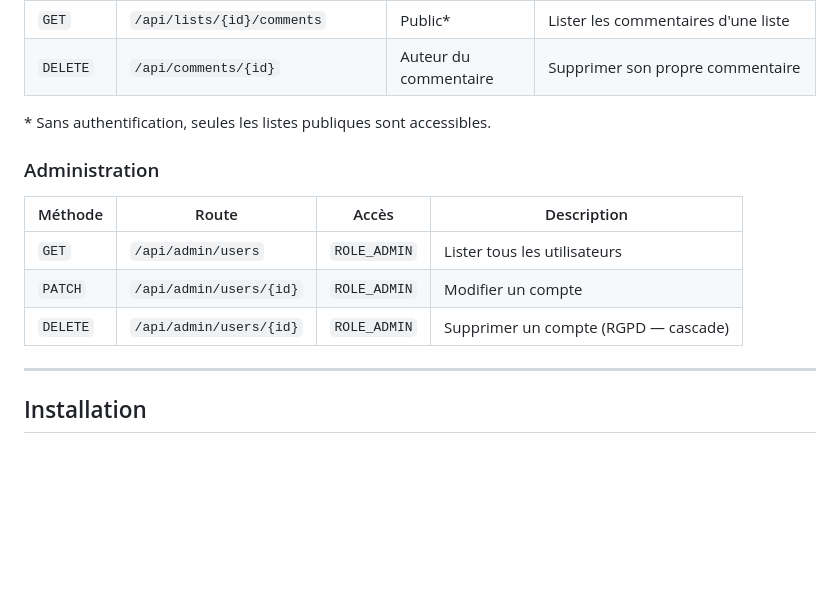
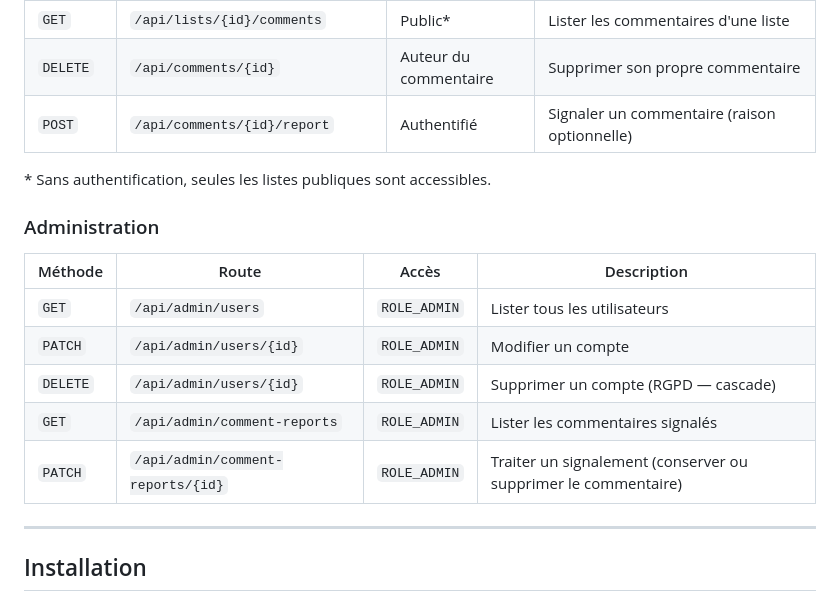
Before and after one commit to fluffy1211/watchly, a Markdown page: README.md, the part around the change. Drawn GitHub-style; blank space fills up the shorter version.

Commit message:
docs(readme): document comment report endpoints

```diff
--- a/README.md
+++ b/README.md
@@ -260,6 +260,7 @@ Toutes les routes retournent du JSON. Les routes protégées nécessitent `Autho
 | `POST` | `/api/lists/{id}/comments` | Authentifié | Commenter une liste (publique, ou privée si propriétaire) |
 | `GET` | `/api/lists/{id}/comments` | Public* | Lister les commentaires d'une liste |
 | `DELETE` | `/api/comments/{id}` | Auteur du commentaire | Supprimer son propre commentaire |
+| `POST` | `/api/comments/{id}/report` | Authentifié | Signaler un commentaire (raison optionnelle) |
 
 \* Sans authentification, seules les listes publiques sont accessibles.
 
@@ -270,6 +271,8 @@ Toutes les routes retournent du JSON. Les routes protégées nécessitent `Autho
 | `GET` | `/api/admin/users` | `ROLE_ADMIN` | Lister tous les utilisateurs |
 | `PATCH` | `/api/admin/users/{id}` | `ROLE_ADMIN` | Modifier un compte |
 | `DELETE` | `/api/admin/users/{id}` | `ROLE_ADMIN` | Supprimer un compte (RGPD — cascade) |
+| `GET` | `/api/admin/comment-reports` | `ROLE_ADMIN` | Lister les commentaires signalés |
+| `PATCH` | `/api/admin/comment-reports/{id}` | `ROLE_ADMIN` | Traiter un signalement (conserver ou supprimer le commentaire) |
 
 ---
 
```
